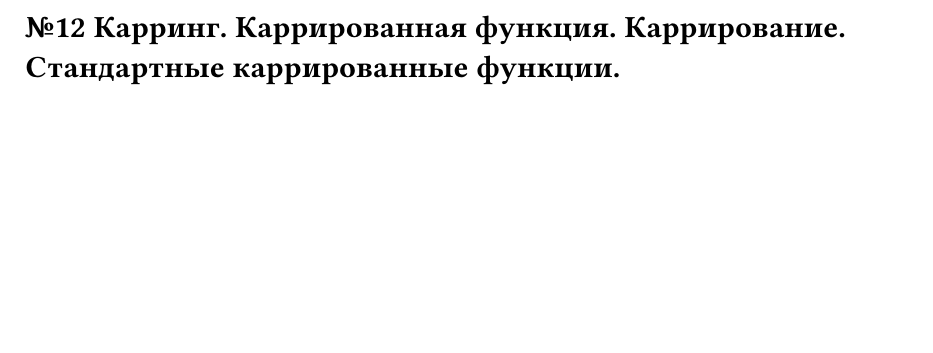
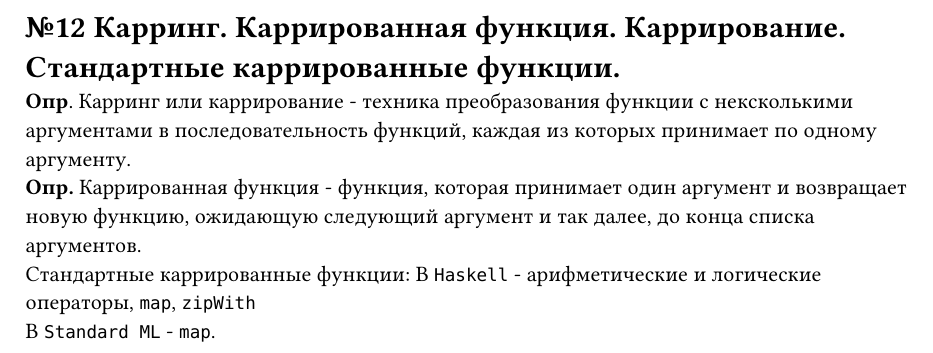
Before and after one commit to darserg/programmingLanguages, a Typst document (questions/12.typ): part of the page, cut so that both start at the same text, the shorter picture padded with empty space. Compiled offline with Typst 0.15.

Commit message:
feat: add 12 question

```diff
--- a/questions/12.typ
+++ b/questions/12.typ
@@ -1 +1,5 @@
 = №12 Карринг. Каррированная функция. Каррирование. Стандартные каррированные функции.
+*Опр*. Карринг или каррирование - техника преобразования функции с нексколькими аргументами в последовательность функций, каждая из которых принимает по одному аргументу. \
+*Опр.* Каррированная функция - функция, которая принимает один аргумент и возвращает новую функцию, ожидающую следующий аргумент и так далее, до конца списка аргументов. \
+Стандартные каррированные функции: В `Haskell` - арифметические и логические операторы, `map`, `zipWith` \
+В `Standard ML` - `map`.
```
